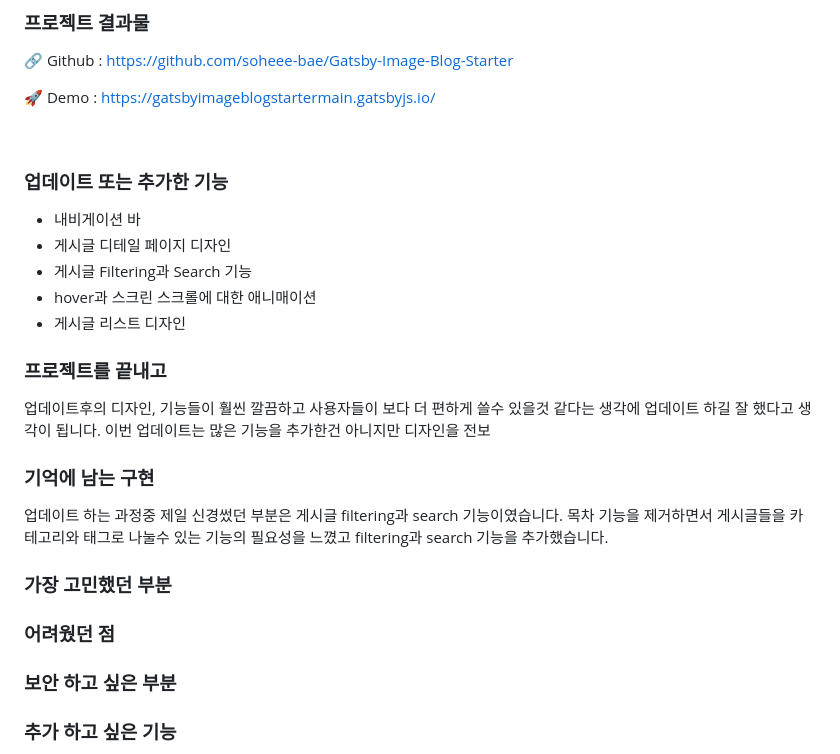
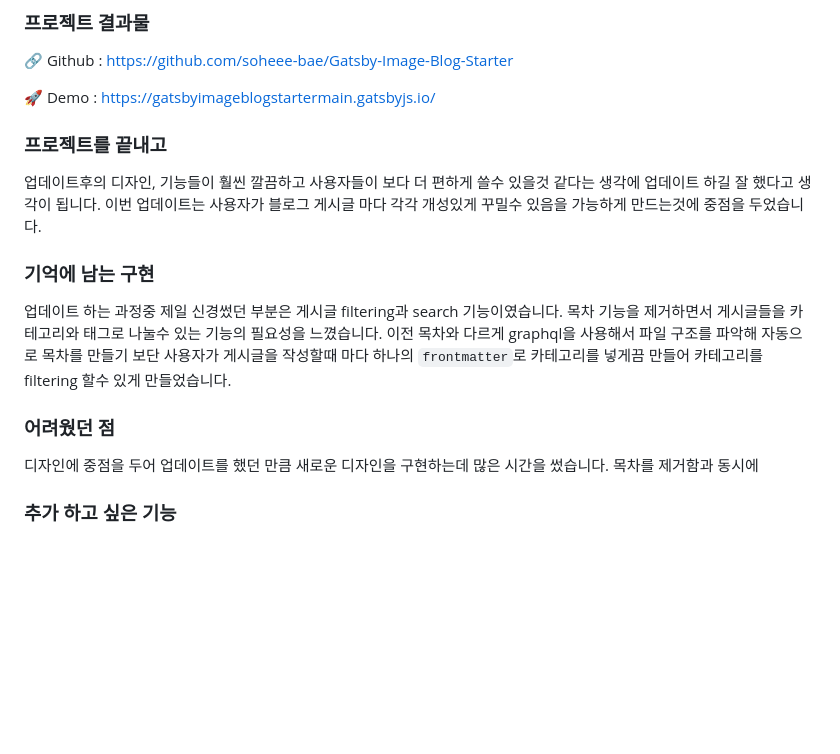
Before and after one commit to soheee-bae/soheee-bae.github.io, a Markdown page: content/프로젝트/GatsbyBlogStarterV2회고.md, the part around the change. Drawn GitHub-style; blank space fills up the shorter version.

```diff
--- a/content/프로젝트/GatsbyBlogStarterV2회고.md
+++ b/content/프로젝트/GatsbyBlogStarterV2회고.md
@@ -91,39 +91,23 @@ draft: false
 
 🚀 Demo : https://gatsbyimageblogstartermain.gatsbyjs.io/
 
-<br/>
-
-### 업데이트 또는 추가한 기능
-
-- 내비게이션 바
-- 게시글 디테일 페이지 디자인
-- 게시글 Filtering과 Search 기능
-- hover과 스크린 스크롤에 대한 애니매이션
-- 게시글 리스트 디자인
-
 </br>
 
 ### 프로젝트를 끝내고
 
-업데이트후의 디자인, 기능들이 훨씬 깔끔하고 사용자들이 보다 더 편하게 쓸수 있을것 같다는 생각에 업데이트 하길 잘 했다고 생각이 됩니다. 이번 업데이트는 많은 기능을 추가한건 아니지만 디자인을 전보
+업데이트후의 디자인, 기능들이 훨씬 깔끔하고 사용자들이 보다 더 편하게 쓸수 있을것 같다는 생각에 업데이트 하길 잘 했다고 생각이 됩니다. 이번 업데이트는 사용자가 블로그 게시글 마다 각각 개성있게 꾸밀수 있음을 가능하게 만드는것에 중점을 두었습니다.
 
 </br>
 
 ### 기억에 남는 구현
 
-업데이트 하는 과정중 제일 신경썼던 부분은 게시글 filtering과 search 기능이였습니다. 목차 기능을 제거하면서 게시글들을 카테고리와 태그로 나눌수 있는 기능의 필요성을 느꼈고 filtering과 search 기능을 추가했습니다.
-
-</br>
-
-### 가장 고민했던 부분
+업데이트 하는 과정중 제일 신경썼던 부분은 게시글 filtering과 search 기능이였습니다. 목차 기능을 제거하면서 게시글들을 카테고리와 태그로 나눌수 있는 기능의 필요성을 느꼈습니다. 이전 목차와 다르게 graphql을 사용해서 파일 구조를 파악해 자동으로 목차를 만들기 보단 사용자가 게시글을 작성할때 마다 하나의 `frontmatter`로 카테고리를 넣게끔 만들어 카테고리를 filtering 할수 있게 만들었습니다.
 
 </br>
 
 ### 어려웠던 점
 
-</br>
-
-### 보안 하고 싶은 부분
+디자인에 중점을 두어 업데이트를 했던 만큼 새로운 디자인을 구현하는데 많은 시간을 썼습니다. 목차를 제거함과 동시에
 
 </br>
 
```
Also changed, not shown: content/프로젝트/GatsbyBlogStarterV2개발.md (+9 -8 lines).
